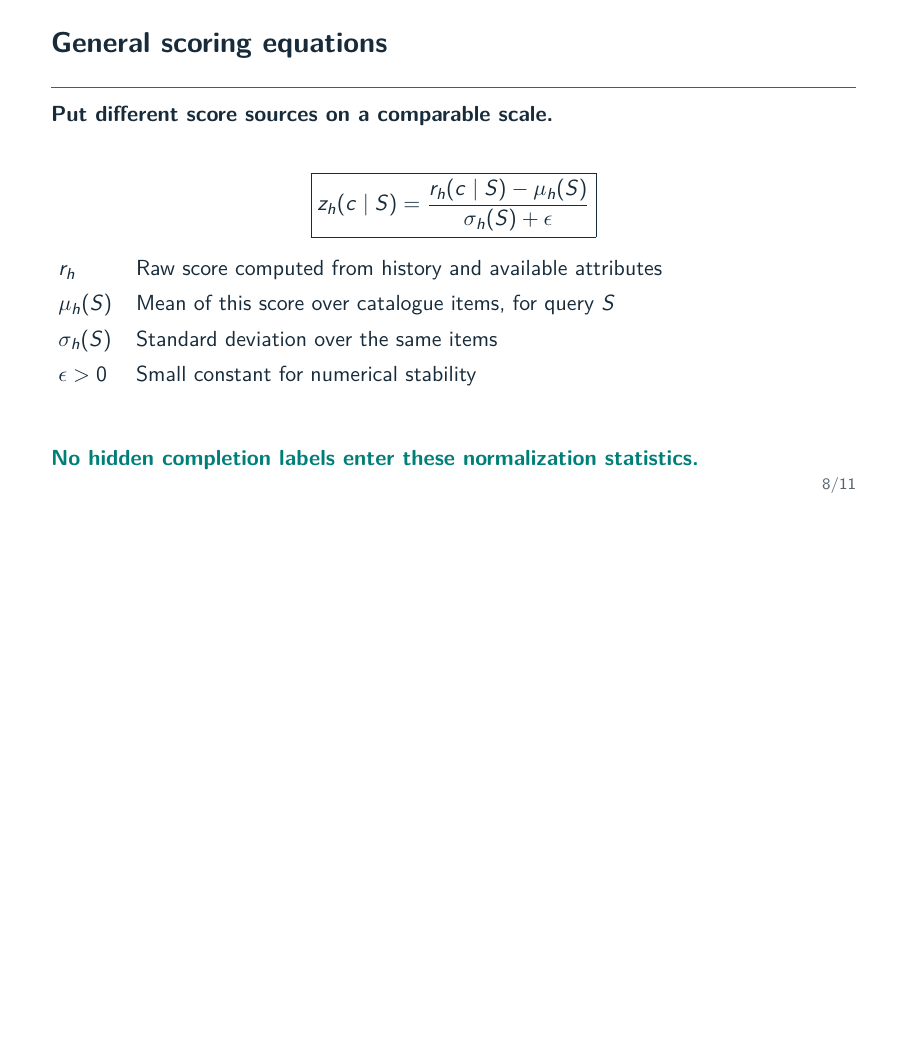
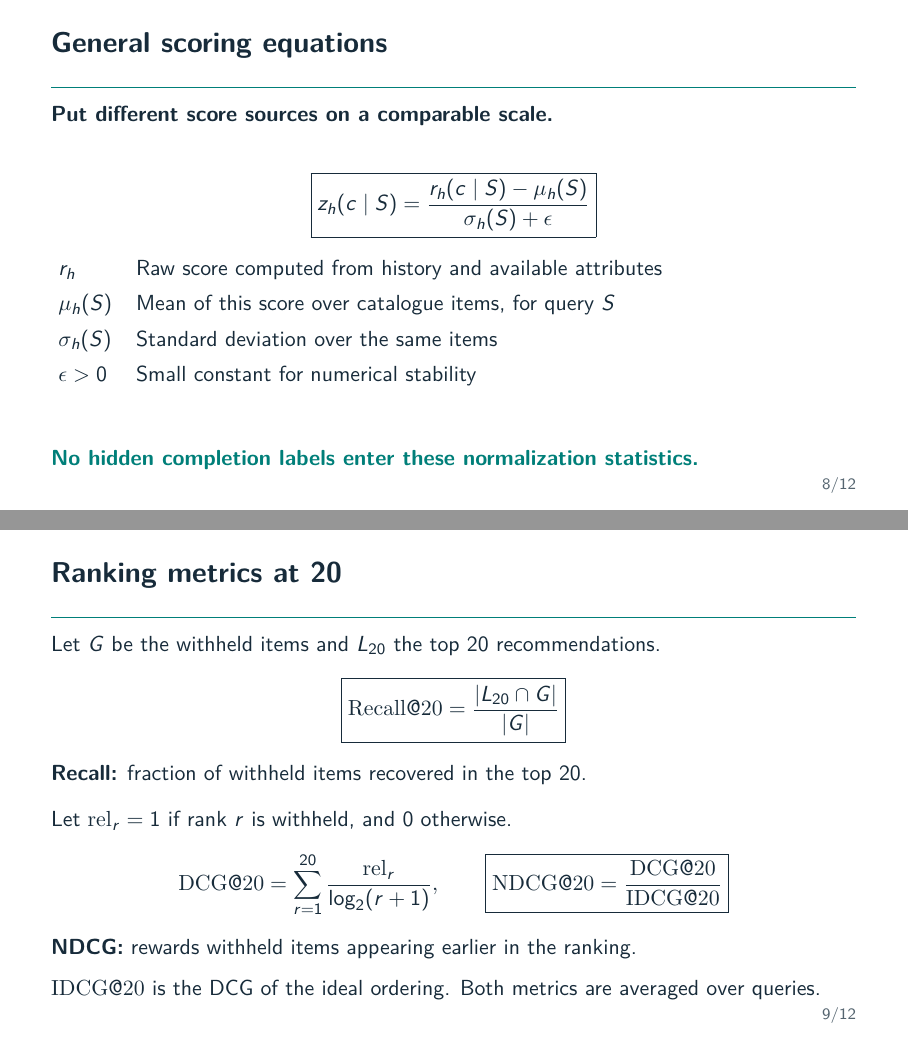
Before and after one commit to AjitKumar01/bundlefuse, LaTeX slides (docs/slides/bundlefuse_manager.tex): page 8 of 11 before the commit and pages 8 and 9 of 12 after it, the two joined at a grey line, the shorter picture padded with empty space. Compiled offline with pdfLaTeX.

Commit message:
Add ranking metrics to presentation

```diff
--- a/docs/slides/bundlefuse_manager.tex
+++ b/docs/slides/bundlefuse_manager.tex
@@ -143,6 +143,24 @@ $\epsilon>0$ & Small constant for numerical stability
 \key{No hidden completion labels enter these normalization statistics.}
 \end{frame}
 
+\begin{frame}{Ranking metrics at 20}
+Let $G$ be the withheld items and $L_{20}$ the top 20 recommendations.
+\[
+ \boxed{\mathrm{Recall@20}=\frac{|L_{20}\cap G|}{|G|}}
+\]
+\textbf{Recall:} fraction of withheld items recovered in the top 20.\par
+\vspace{3mm}
+Let $\mathrm{rel}_r=1$ if rank $r$ is withheld, and $0$ otherwise.
+\[
+ \mathrm{DCG@20}=\sum_{r=1}^{20}\frac{\mathrm{rel}_r}{\log_2(r+1)},
+ \qquad
+ \boxed{\mathrm{NDCG@20}=\frac{\mathrm{DCG@20}}{\mathrm{IDCG@20}}}
+\]
+\textbf{NDCG:} rewards withheld items appearing earlier in the ranking.\par
+\vspace{2mm}
+$\mathrm{IDCG@20}$ is the DCG of the ideal ordering. Both metrics are averaged over queries.
+\end{frame}
+
 \begin{frame}{Results: POG}
 \textbf{Full-catalogue ranking on the supplied split}\par
 \vspace{5mm}
```
Also changed, not shown: docs/slides/bundlefuse_manager_presenter_notes.md (+6 -6 lines), output/pdf/bundlefuse_manager.pdf.
